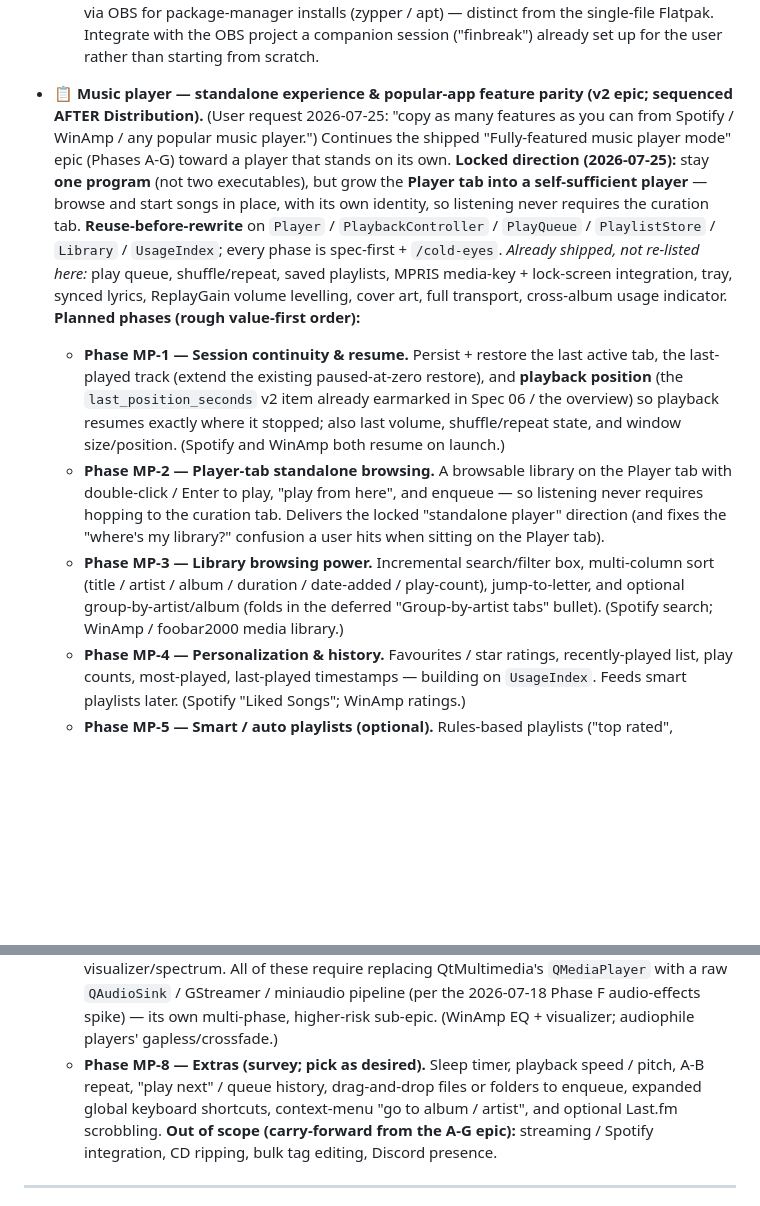
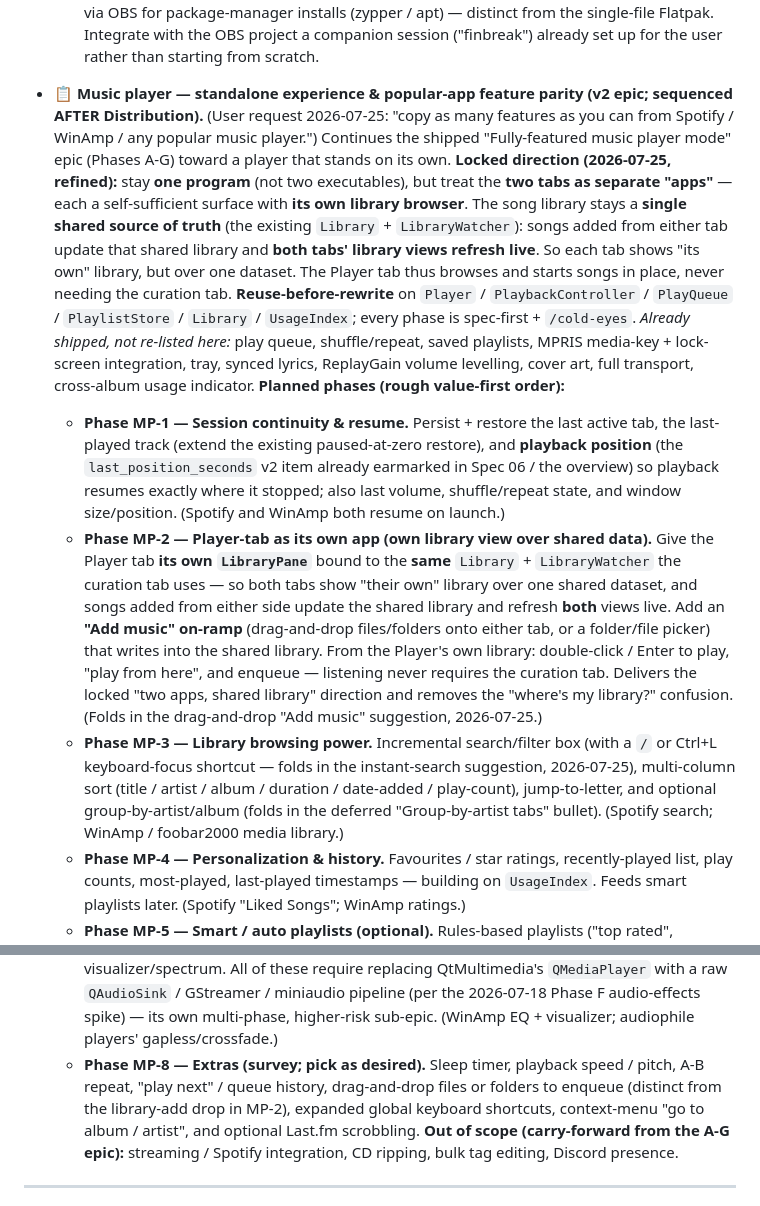
Before and after one commit to milnet01/album-builder, a Markdown page: ROADMAP.md, 2 parts joined by grey strips. GitHub-like rendering; blank space fills up the shorter version.

Commit message:
docs(roadmap): refine standalone-player direction to shared-library / per-tab views
Two tabs treated as separate 'apps', each with its own library browser over a
single shared Library + LibraryWatcher (adds from either tab update both views
live). Fold in the drag-and-drop 'Add music' on-ramp (MP-2), make the
keyboard-search shortcut explicit (MP-3), and distinguish enqueue-drop from
library-add-drop (MP-8). Per user clarification 2026-07-25.

```diff
--- a/ROADMAP.md
+++ b/ROADMAP.md
@@ -1143,15 +1143,15 @@ Themed PyQt6 window scans `Tracks/`, displays the library list with full metadat
   - **Phase Dist-3 — Windows bundle.** PyInstaller one-folder / one-file `.exe` (bundling WeasyPrint's native libraries is the hard part; audio uses the built-in Windows backend, so no GStreamer needed there); attached to GitHub Releases. Note: unsigned builds trip Windows SmartScreen until code-signing is arranged.
   - **Phase Dist-4 — openSUSE Build Service (OBS).** Native RPM + DEB packages across distros via OBS for package-manager installs (zypper / apt) — distinct from the single-file Flatpak. Integrate with the OBS project a companion session ("finbreak") already set up for the user rather than starting from scratch.
 
-- 📋 **Music player — standalone experience & popular-app feature parity (v2 epic; sequenced AFTER Distribution).** (User request 2026-07-25: "copy as many features as you can from Spotify / WinAmp / any popular music player.") Continues the shipped "Fully-featured music player mode" epic (Phases A-G) toward a player that stands on its own. **Locked direction (2026-07-25):** stay **one program** (not two executables), but grow the **Player tab into a self-sufficient player** — browse and start songs in place, with its own identity, so listening never requires the curation tab. **Reuse-before-rewrite** on `Player` / `PlaybackController` / `PlayQueue` / `PlaylistStore` / `Library` / `UsageIndex`; every phase is spec-first + `/cold-eyes`. *Already shipped, not re-listed here:* play queue, shuffle/repeat, saved playlists, MPRIS media-key + lock-screen integration, tray, synced lyrics, ReplayGain volume levelling, cover art, full transport, cross-album usage indicator. **Planned phases (rough value-first order):**
+- 📋 **Music player — standalone experience & popular-app feature parity (v2 epic; sequenced AFTER Distribution).** (User request 2026-07-25: "copy as many features as you can from Spotify / WinAmp / any popular music player.") Continues the shipped "Fully-featured music player mode" epic (Phases A-G) toward a player that stands on its own. **Locked direction (2026-07-25, refined):** stay **one program** (not two executables), but treat the **two tabs as separate "apps"** — each a self-sufficient surface with **its own library browser**. The song library stays a **single shared source of truth** (the existing `Library` + `LibraryWatcher`): songs added from either tab update that shared library and **both tabs' library views refresh live**. So each tab shows "its own" library, but over one dataset. The Player tab thus browses and starts songs in place, never needing the curation tab. **Reuse-before-rewrite** on `Player` / `PlaybackController` / `PlayQueue` / `PlaylistStore` / `Library` / `UsageIndex`; every phase is spec-first + `/cold-eyes`. *Already shipped, not re-listed here:* play queue, shuffle/repeat, saved playlists, MPRIS media-key + lock-screen integration, tray, synced lyrics, ReplayGain volume levelling, cover art, full transport, cross-album usage indicator. **Planned phases (rough value-first order):**
   - **Phase MP-1 — Session continuity & resume.** Persist + restore the last active tab, the last-played track (extend the existing paused-at-zero restore), and **playback position** (the `last_position_seconds` v2 item already earmarked in Spec 06 / the overview) so playback resumes exactly where it stopped; also last volume, shuffle/repeat state, and window size/position. (Spotify and WinAmp both resume on launch.)
-  - **Phase MP-2 — Player-tab standalone browsing.** A browsable library on the Player tab with double-click / Enter to play, "play from here", and enqueue — so listening never requires hopping to the curation tab. Delivers the locked "standalone player" direction (and fixes the "where's my library?" confusion a user hits when sitting on the Player tab).
-  - **Phase MP-3 — Library browsing power.** Incremental search/filter box, multi-column sort (title / artist / album / duration / date-added / play-count), jump-to-letter, and optional group-by-artist/album (folds in the deferred "Group-by-artist tabs" bullet). (Spotify search; WinAmp / foobar2000 media library.)
+  - **Phase MP-2 — Player-tab as its own app (own library view over shared data).** Give the Player tab **its own `LibraryPane`** bound to the **same** `Library` + `LibraryWatcher` the curation tab uses — so both tabs show "their own" library over one shared dataset, and songs added from either side update the shared library and refresh **both** views live. Add an **"Add music" on-ramp** (drag-and-drop files/folders onto either tab, or a folder/file picker) that writes into the shared library. From the Player's own library: double-click / Enter to play, "play from here", and enqueue — listening never requires the curation tab. Delivers the locked "two apps, shared library" direction and removes the "where's my library?" confusion. (Folds in the drag-and-drop "Add music" suggestion, 2026-07-25.)
+  - **Phase MP-3 — Library browsing power.** Incremental search/filter box (with a `/` or Ctrl+L keyboard-focus shortcut — folds in the instant-search suggestion, 2026-07-25), multi-column sort (title / artist / album / duration / date-added / play-count), jump-to-letter, and optional group-by-artist/album (folds in the deferred "Group-by-artist tabs" bullet). (Spotify search; WinAmp / foobar2000 media library.)
   - **Phase MP-4 — Personalization & history.** Favourites / star ratings, recently-played list, play counts, most-played, last-played timestamps — building on `UsageIndex`. Feeds smart playlists later. (Spotify "Liked Songs"; WinAmp ratings.)
   - **Phase MP-5 — Smart / auto playlists (optional).** Rules-based playlists ("top rated", "recently added", "never played") on top of the Phase D playlists + Phase MP-4 metadata. (foobar2000 / MusicBee autoplaylists.)
   - **Phase MP-6 — Mini / compact player.** A small always-on-top compact window or bar for background listening. (WinAmp mini-mode; Spotify miniplayer.)
   - **Phase MP-7 — Audiophile engine (BIG — blocked on retiring `QMediaPlayer`).** Graphic equalizer + presets, gapless playback, crossfade, ReplayGain pre-amp, and optional visualizer/spectrum. All of these require replacing QtMultimedia's `QMediaPlayer` with a raw `QAudioSink` / GStreamer / miniaudio pipeline (per the 2026-07-18 Phase F audio-effects spike) — its own multi-phase, higher-risk sub-epic. (WinAmp EQ + visualizer; audiophile players' gapless/crossfade.)
-  - **Phase MP-8 — Extras (survey; pick as desired).** Sleep timer, playback speed / pitch, A-B repeat, "play next" / queue history, drag-and-drop files or folders to enqueue, expanded global keyboard shortcuts, context-menu "go to album / artist", and optional Last.fm scrobbling. **Out of scope (carry-forward from the A-G epic):** streaming / Spotify integration, CD ripping, bulk tag editing, Discord presence.
+  - **Phase MP-8 — Extras (survey; pick as desired).** Sleep timer, playback speed / pitch, A-B repeat, "play next" / queue history, drag-and-drop files or folders to enqueue (distinct from the library-add drop in MP-2), expanded global keyboard shortcuts, context-menu "go to album / artist", and optional Last.fm scrobbling. **Out of scope (carry-forward from the A-G epic):** streaming / Spotify integration, CD ripping, bulk tag editing, Discord presence.
 
 ---
 
```
